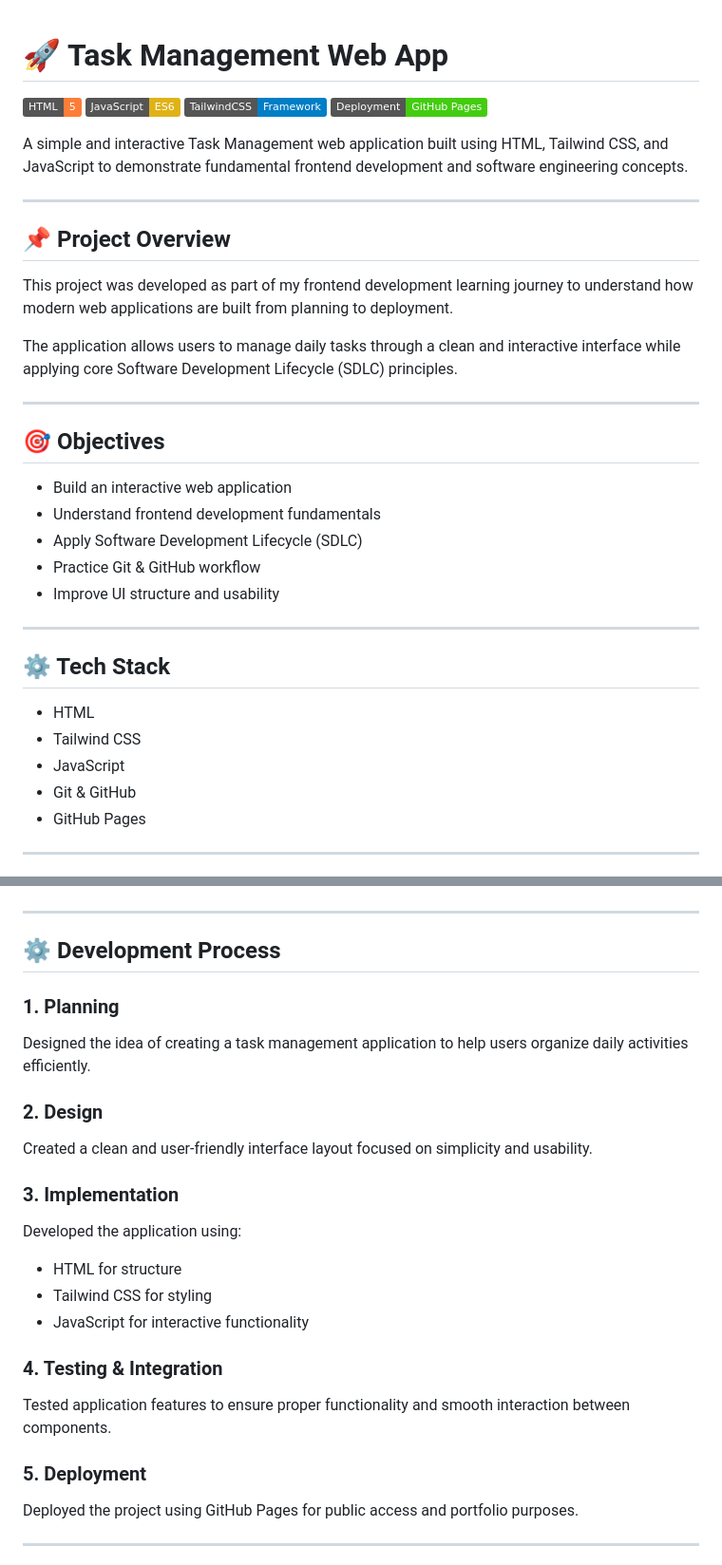
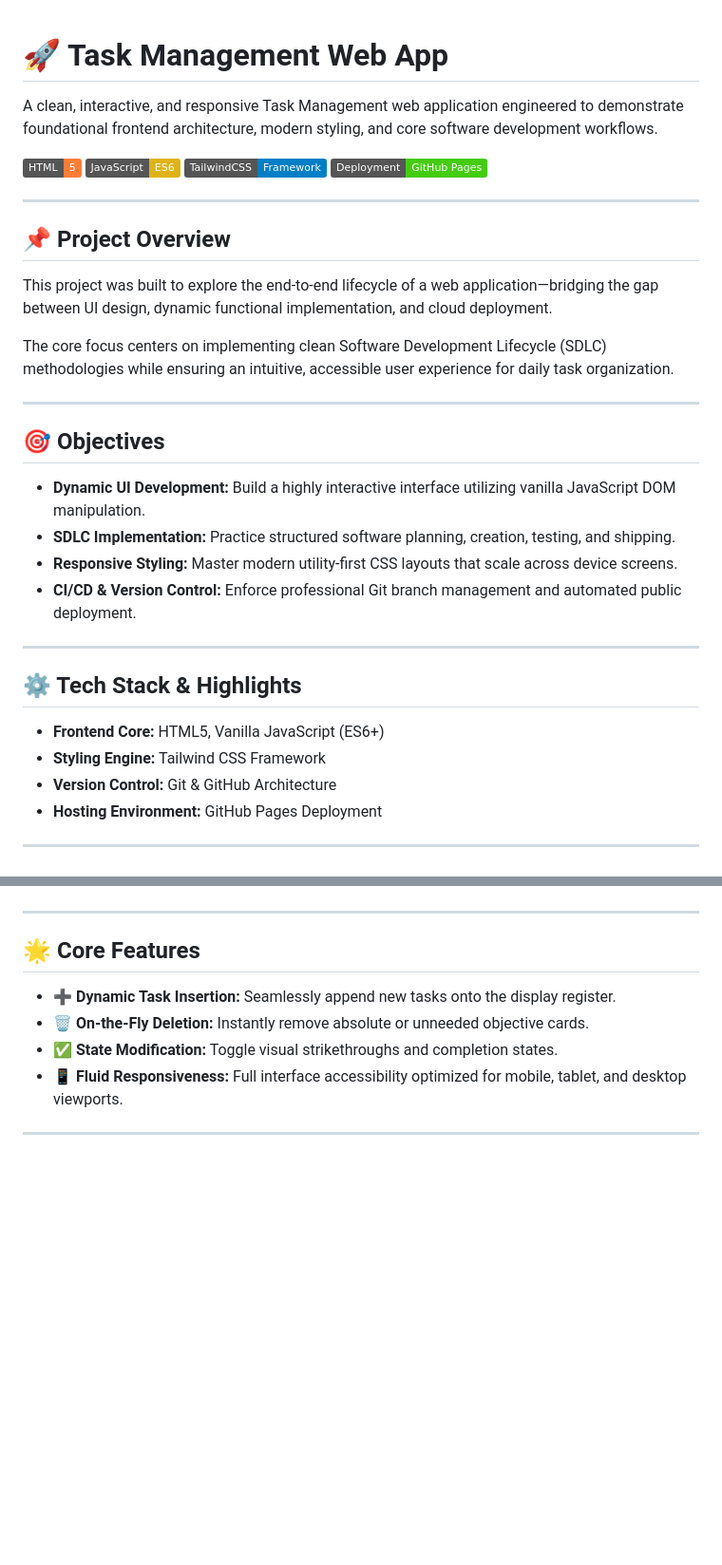
Before and after one commit to imammularif/revoU-CCSE, a Markdown page: README.md, 2 parts joined by grey strips. Shown at 95% size. GitHub-like rendering; badges without logos; blank space fills up the shorter version.

```diff
--- a/README.md
+++ b/README.md
@@ -1,37 +1,37 @@
 # 🚀 Task Management Web App
+
+A clean, interactive, and responsive Task Management web application engineered to demonstrate foundational frontend architecture, modern styling, and core software development workflows.
 
 ![HTML](https://img.shields.io/badge/HTML-5-orange)
 ![JavaScript](https://img.shields.io/badge/JavaScript-ES6-yellow)
 ![Tailwind CSS](https://img.shields.io/badge/TailwindCSS-Framework-blue)
 ![GitHub Pages](https://img.shields.io/badge/Deployment-GitHub%20Pages-success)
 
-A simple and interactive Task Management web application built using HTML, Tailwind CSS, and JavaScript to demonstrate fundamental frontend development and software engineering concepts.
-
 ---
 
 ## 📌 Project Overview
 
-This project was developed as part of my frontend development learning journey to understand how modern web applications are built from planning to deployment.
+This project was built to explore the end-to-end lifecycle of a web application—bridging the gap between UI design, dynamic functional implementation, and cloud deployment.
 
-The application allows users to manage daily tasks through a clean and interactive interface while applying core Software Development Lifecycle (SDLC) principles.
+The core focus centers on implementing clean Software Development Lifecycle (SDLC) methodologies while ensuring an intuitive, accessible user experience for daily task organization.
 
 ---
 
 ## 🎯 Objectives
-- Build an interactive web application
-- Understand frontend development fundamentals
-- Apply Software Development Lifecycle (SDLC)
-- Practice Git & GitHub workflow
-- Improve UI structure and usability
+
+- **Dynamic UI Development:** Build a highly interactive interface utilizing vanilla JavaScript DOM manipulation.
+- **SDLC Implementation:** Practice structured software planning, creation, testing, and shipping.
+- **Responsive Styling:** Master modern utility-first CSS layouts that scale across device screens.
+- **CI/CD & Version Control:** Enforce professional Git branch management and automated public deployment.
 
 ---
 
-## ⚙️ Tech Stack
-- HTML
-- Tailwind CSS
-- JavaScript
-- Git & GitHub
-- GitHub Pages
+## ⚙️ Tech Stack & Highlights
+
+- **Frontend Core:** HTML5, Vanilla JavaScript (ES6+)
+- **Styling Engine:** Tailwind CSS Framework
+- **Version Control:** Git & GitHub Architecture
+- **Hosting Environment:** GitHub Pages Deployment
 
 ---
 
@@ -44,25 +53,12 @@ The application allows users to manage daily tasks through a clean and interacti
 
 ---
 
-## ⚙️ Development Process
+## 🌟 Core Features
 
-### 1. Planning
-Designed the idea of creating a task management application to help users organize daily activities efficiently.
-
-### 2. Design
-Created a clean and user-friendly interface layout focused on simplicity and usability.
-
-### 3. Implementation
-Developed the application using:
-- HTML for structure
-- Tailwind CSS for styling
-- JavaScript for interactive functionality
-
-### 4. Testing & Integration
-Tested application features to ensure proper functionality and smooth interaction between components.
-
-### 5. Deployment
-Deployed the project using GitHub Pages for public access and portfolio purposes.
+- ➕ **Dynamic Task Insertion:** Seamlessly append new tasks onto the display register.
+- 🗑️ **On-the-Fly Deletion:** Instantly remove absolute or unneeded objective cards.
+- ✅ **State Modification:** Toggle visual strikethroughs and completion states.
+- 📱 **Fluid Responsiveness:** Full interface accessibility optimized for mobile, tablet, and desktop viewports.
 
 ---
 
```
Also changed, not shown: other parts of README.md (+42 -41 lines).
